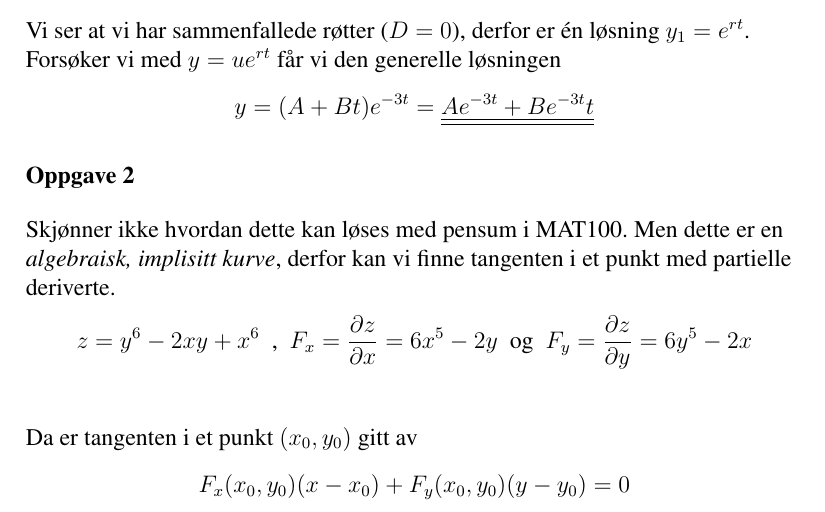
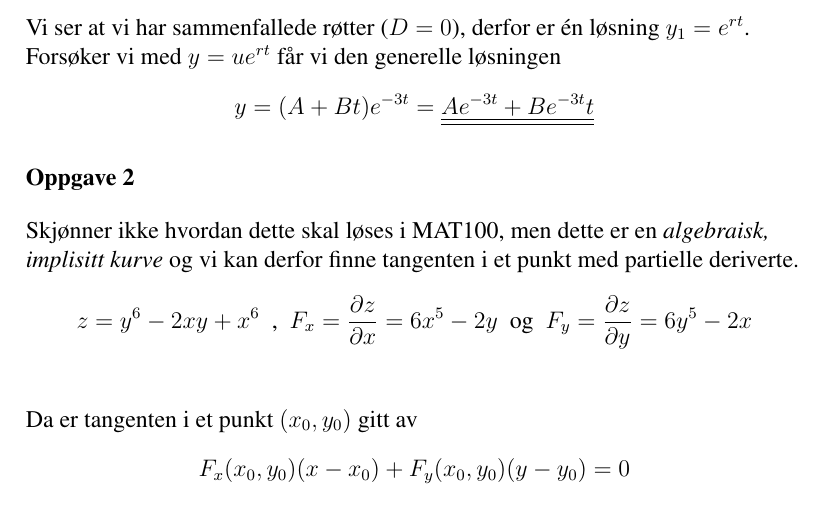
Before and after one commit to cslarsen/skole-mat100, a LaTeX document (oblig2.tex): part of page 1 of 4, cut so that both start at the same text. Compiled offline with pdfLaTeX.

Commit message:
Fuck yeah!

```diff
--- a/oblig2.tex
+++ b/oblig2.tex
@@ -35,9 +35,9 @@ e^{rt}$. Forsøker vi med $y = ue^{rt}$ får vi den generelle løsningen
 \end{align*}
 
 \oppgave{2}
-Skjønner ikke hvordan dette kan løses med pensum i MAT100. Men dette er en
-\textit{algebraisk, implisitt kurve}, derfor kan vi finne tangenten i et punkt
-med partielle deriverte.
+Skjønner ikke hvordan dette skal løses i MAT100, men dette er en
+\textit{algebraisk, implisitt kurve} og vi kan derfor finne tangenten i et
+punkt med partielle deriverte.
 \begin{align*}
   z = y^6 - 2xy + x^6 \text{ ~,~ }
   F_x = \frac{ \partial z }{ \partial x } = 6x^5 - 2y & \text{ ~og~ }
```
